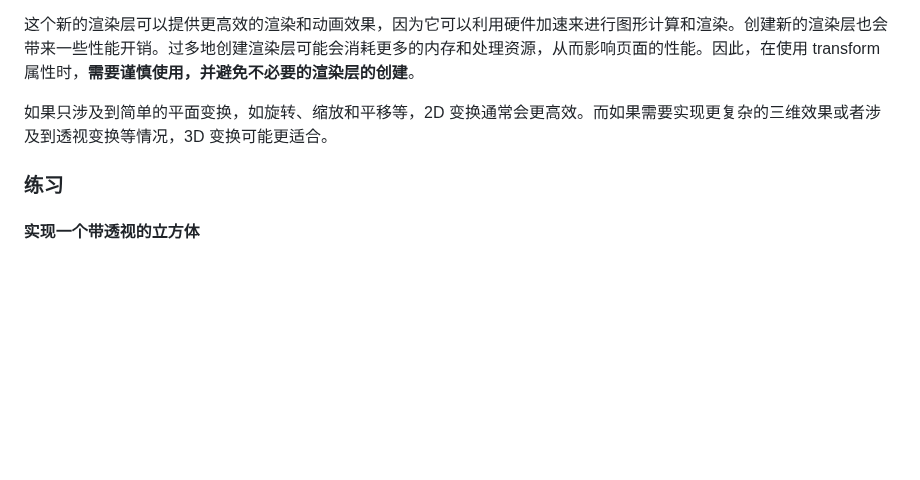
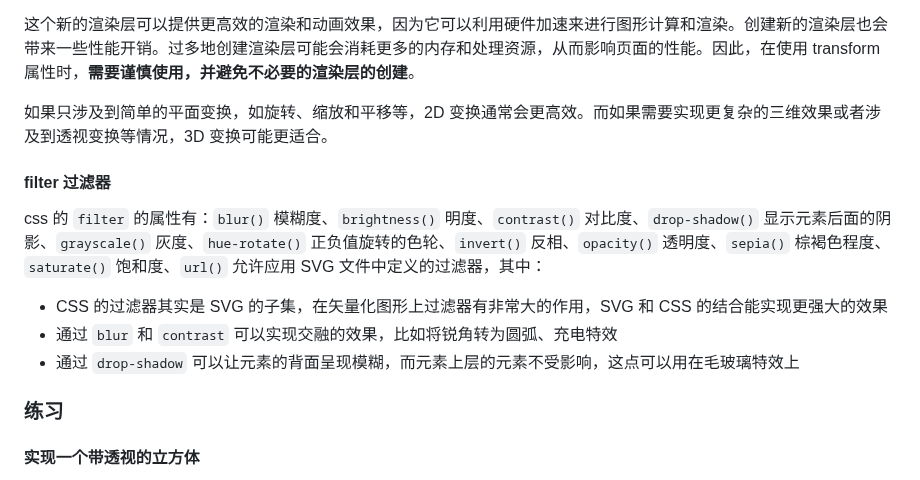
Before and after one commit to XieZongChen/practice-graphical, a Markdown page: README.md, the part around the change. Drawn GitHub-style; blank space fills up the shorter version.

Commit message:
feat: 添加学习笔记

```diff
--- a/README.md
+++ b/README.md
@@ -49,6 +49,14 @@ transform 属性会导致子元素的 z-index 失效的原因是：transform 属
 
 如果只涉及到简单的平面变换，如旋转、缩放和平移等，2D 变换通常会更高效。而如果需要实现更复杂的三维效果或者涉及到透视变换等情况，3D 变换可能更适合。
 
+#### filter 过滤器
+
+css 的 `filter` 的属性有：`blur()` 模糊度、`brightness()` 明度、`contrast()` 对比度、`drop-shadow()` 显示元素后面的阴影、`grayscale()` 灰度、`hue-rotate()` 正负值旋转的色轮、`invert()` 反相、`opacity()` 透明度、`sepia()` 棕褐色程度、`saturate()` 饱和度、`url()` 允许应用 SVG 文件中定义的过滤器，其中：
+
+- CSS 的过滤器其实是 SVG 的子集，在矢量化图形上过滤器有非常大的作用，SVG 和 CSS 的结合能实现更强大的效果
+- 通过 `blur` 和 `contrast` 可以实现交融的效果，比如将锐角转为圆弧、充电特效
+- 通过 `drop-shadow` 可以让元素的背面呈现模糊，而元素上层的元素不受影响，这点可以用在毛玻璃特效上
+
 ### 练习
 
 #### 实现一个带透视的立方体
```
